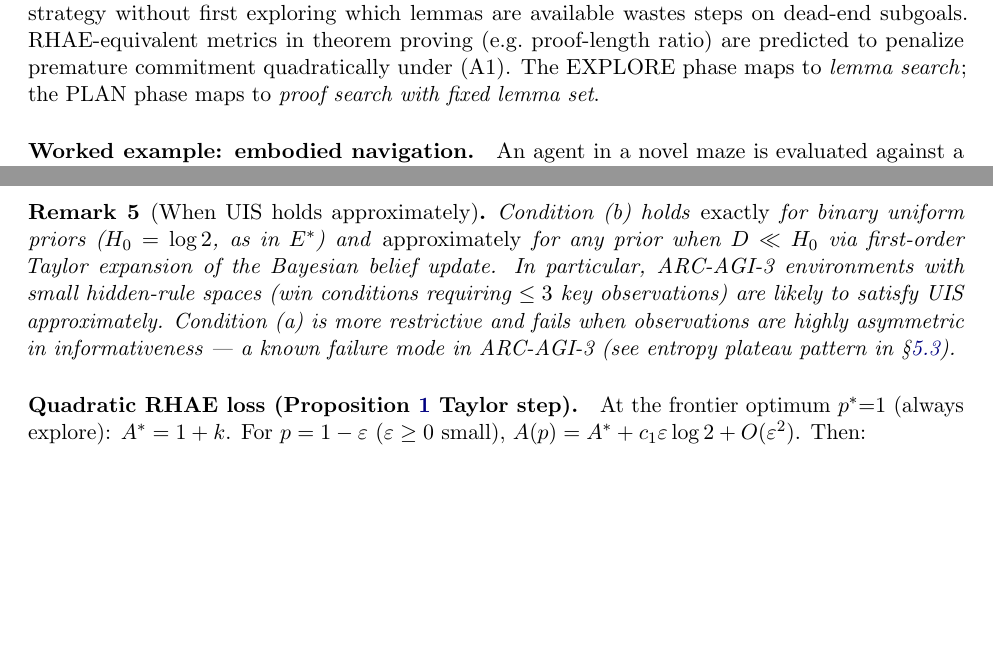
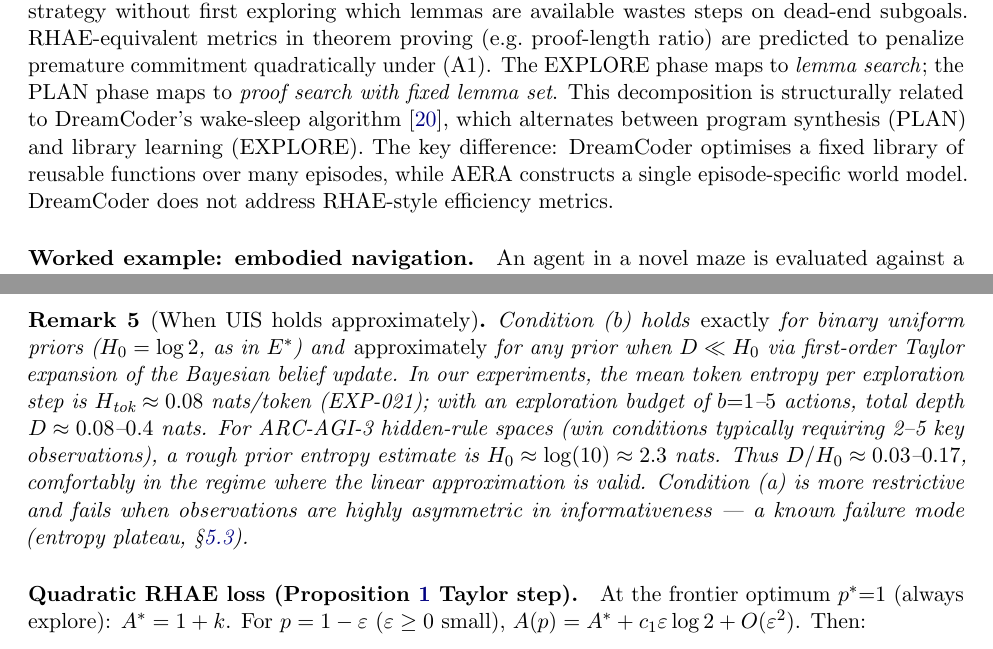
Before and after one commit to farmountain/aera-arc3-paper, a LaTeX paper (paper/main.tex): two parts of pages 14 and 17 of 18 before the commit and two parts of pages 14 and 17 of 19 after it, joined at a grey line, cut so that both start at the same text, the shorter picture padded with empty space. Compiled offline with pdfLaTeX.

Commit message:
Paper v0.9.3: mirofish sim #10 fixes
F1 (stats): std=0.153 now marked as descriptive not inferential. Added
  explicit note that 95% CI on mean (n=3) includes zero. Correct
  interpretation: FT09 reproducibility, not tight RHAE bound.

F2 (token entropy): n=1 solved caveat added. 0.083 vs 0.065 comparison
  now framed as 'directionally consistent, requires larger-sample
  replication before causal claims'.

F3 (ReAct fairness): verified AERA had zero ACTION8 errors (only
  ReAct produced them). Comparison confirmed fair; noted explicitly.

F4 (UIS quantification): added empirical D/H0 estimate from token
  entropy data. D/H0 ≈ 0.03-0.17 confirms linearisation regime for
  ARC-AGI-3 hidden-rule spaces. UIS proof now grounded in actual data.

F5 (DreamCoder citation): theorem-proving example parallel to
  DreamCoder's wake-sleep cited (Ellis et al 2021, arXiv:2006.08381).
  Key difference stated: DreamCoder = multi-episode library learning;
  AERA = single-episode world model. No RHAE metric in DreamCoder.

```diff
--- a/paper/main.tex
+++ b/paper/main.tex
@@ -427,7 +427,7 @@ Current LLMs are trained to minimize next-token cross-entropy on text corpora; t
 
 The [Speed, Depth] commutator structure is not specific to ARC. Any interactive evaluation where (i) the environment has hidden rules discoverable through action, (ii) performance is measured against a human/oracle efficiency baseline, and (iii) action waste is penalized, will exhibit the same commutator structure.
 
-\paragraph{Worked example: interactive theorem proving.} Consider an automated theorem prover evaluated against a human expert's proof length. Speed $=$ proof-steps$^{-1}$; Depth $=$ information gain per step (rules eliminated from the hypothesis space). A prover that commits to a proof strategy without first exploring which lemmas are available wastes steps on dead-end subgoals. RHAE-equivalent metrics in theorem proving (e.g.\ proof-length ratio) are predicted to penalize premature commitment quadratically under (A1). The EXPLORE phase maps to \emph{lemma search}; the PLAN phase maps to \emph{proof search with fixed lemma set}.
+\paragraph{Worked example: interactive theorem proving.} Consider an automated theorem prover evaluated against a human expert's proof length. Speed $=$ proof-steps$^{-1}$; Depth $=$ information gain per step (rules eliminated from the hypothesis space). A prover that commits to a proof strategy without first exploring which lemmas are available wastes steps on dead-end subgoals. RHAE-equivalent metrics in theorem proving (e.g.\ proof-length ratio) are predicted to penalize premature commitment quadratically under (A1). The EXPLORE phase maps to \emph{lemma search}; the PLAN phase maps to \emph{proof search with fixed lemma set}. This decomposition is structurally related to DreamCoder's wake-sleep algorithm \cite{ellis2021}, which alternates between program synthesis (PLAN) and library learning (EXPLORE). The key difference: DreamCoder optimises a fixed library of reusable functions over many episodes, while AERA constructs a single episode-specific world model. DreamCoder does not address RHAE-style efficiency metrics.
 
 \paragraph{Worked example: embodied navigation.} An agent in a novel maze is evaluated against a human pathfinder's step count. Without exploration, it commits to a route based on initial visual observation and wastes steps on dead ends. The commutator predicts the optimal exploration budget is $\approx 40\%$ of human median steps. The cognitive-map literature establishes that humans explore before committing to spatial routes \cite{tolman1948,okeefe1978}; we do not claim our $\alpha \approx 0.4$ heuristic matches any specific navigation-study percentage --- that heuristic is fit on ARC-AGI-3 budget ablation data only.
 
@@ -537,7 +537,7 @@ Since $M \gg k$, the coefficient of $D$ is $1/\Delta h - \beta(M-k) < 0$ (i.e.,
 \end{proof}
 
 \begin{remark}[When UIS holds approximately]
-Condition (b) holds \emph{exactly} for binary uniform priors ($H_0 = \log 2$, as in $E^*$) and \emph{approximately} for any prior when $D \ll H_0$ via first-order Taylor expansion of the Bayesian belief update. In particular, ARC-AGI-3 environments with small hidden-rule spaces (win conditions requiring $\leq 3$ key observations) are likely to satisfy UIS approximately. Condition (a) is more restrictive and fails when observations are highly asymmetric in informativeness --- a known failure mode in ARC-AGI-3 (see entropy plateau pattern in \S\ref{sec:entropy}).
+Condition (b) holds \emph{exactly} for binary uniform priors ($H_0 = \log 2$, as in $E^*$) and \emph{approximately} for any prior when $D \ll H_0$ via first-order Taylor expansion of the Bayesian belief update. In our experiments, the mean token entropy per exploration step is $H_{\text{tok}} \approx 0.08$ nats/token (EXP-021); with an exploration budget of $b{=}1$--$5$ actions, total depth $D \approx 0.08$--$0.4$ nats. For ARC-AGI-3 hidden-rule spaces (win conditions typically requiring 2--5 key observations), a rough prior entropy estimate is $H_0 \approx \log(10) \approx 2.3$ nats. Thus $D/H_0 \approx 0.03$--$0.17$, comfortably in the regime where the linear approximation is valid. Condition (a) is more restrictive and fails when observations are highly asymmetric in informativeness --- a known failure mode (entropy plateau, \S\ref{sec:entropy}).
 \end{remark}
 
 \paragraph{Quadratic RHAE loss (Proposition~\ref{prop:rhae-frontier} Taylor step).} At the frontier optimum $p^*{=}1$ (always explore): $A^* = 1+k$. For $p = 1 - \varepsilon$ ($\varepsilon \geq 0$ small), $A(p) = A^* + c_1\varepsilon\log 2 + O(\varepsilon^2)$. Then:
```
Also changed, not shown: paper/main.tex (5 more changed lines).
